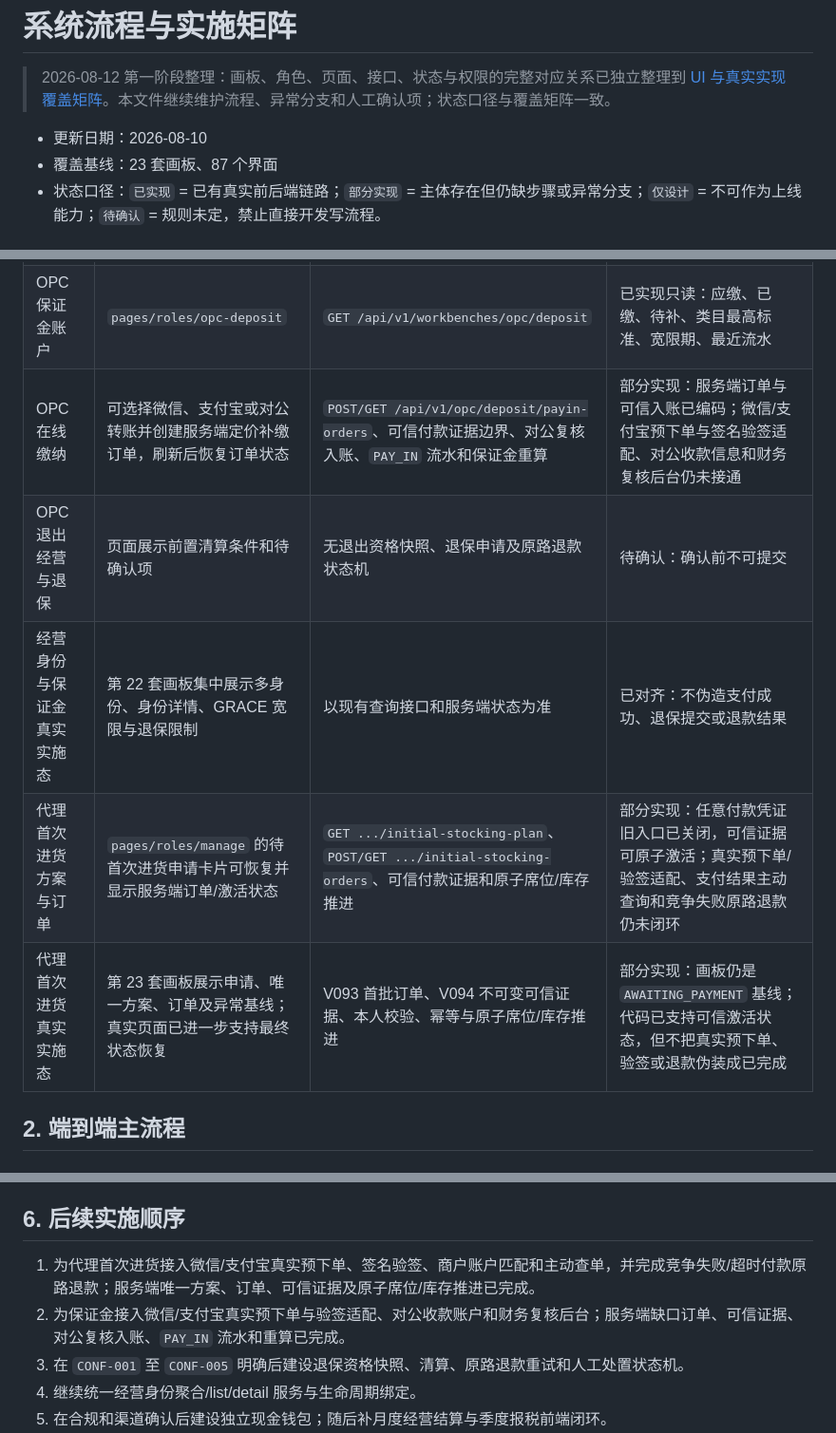
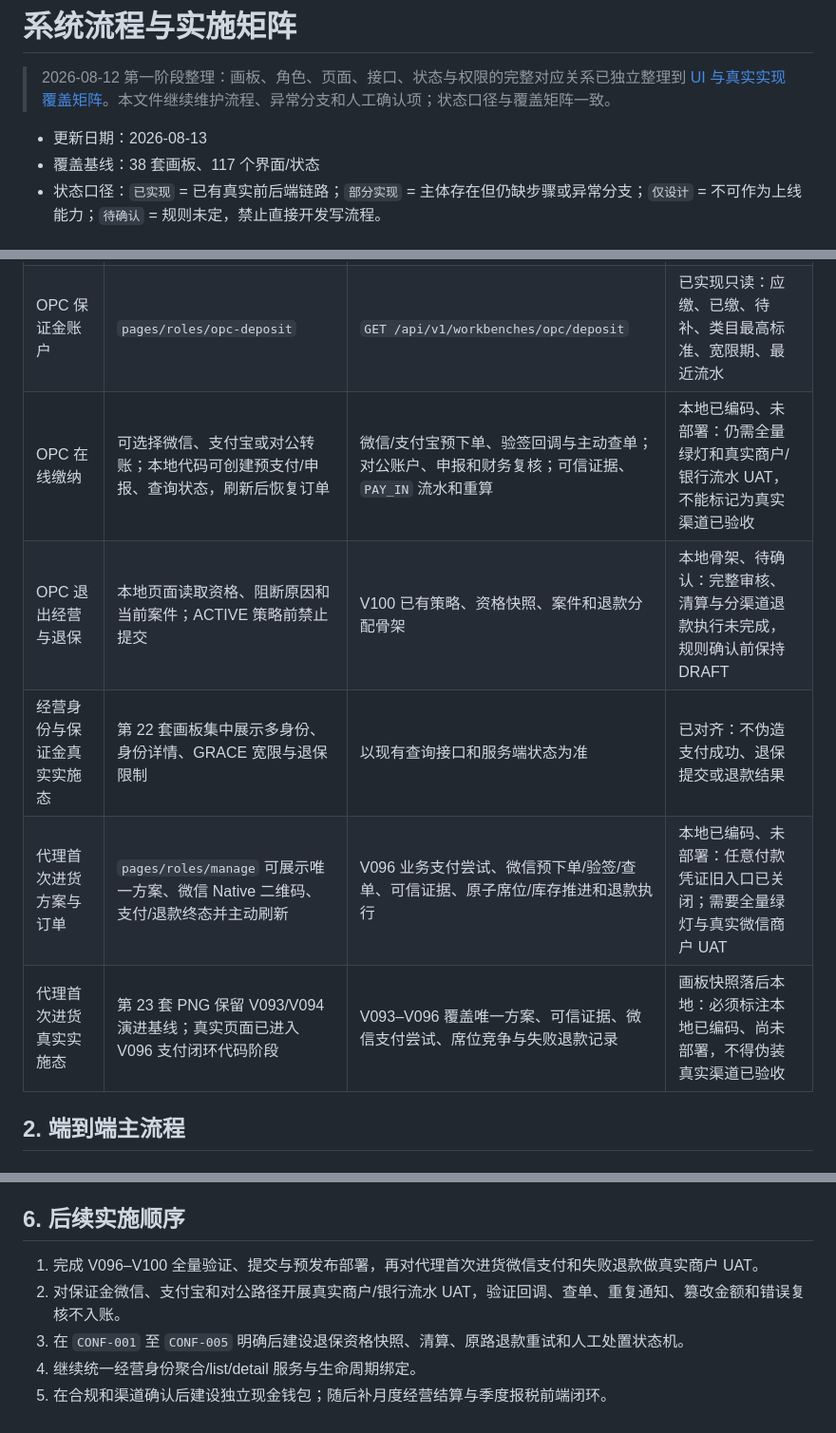
Before and after one commit to maguangming1994/my-prod-platform-ui-gallery, a Markdown page: system-flow-implementation.md, 3 parts joined by grey strips. Shown at 95% size. Rendered like a GitHub page.

Commit message:
docs: sync verified implementation status (system-flow-implementation.md)

```diff
--- a/system-flow-implementation.md
+++ b/system-flow-implementation.md
@@ -2,8 +2,8 @@
 
 > 2026-08-12 第一阶段整理：画板、角色、页面、接口、状态与权限的完整对应关系已独立整理到 [UI 与真实实现覆盖矩阵](ui-implementation-coverage-matrix.md)。本文件继续维护流程、异常分支和人工确认项；状态口径与覆盖矩阵一致。
 
-- 更新日期：2026-08-10
-- 覆盖基线：23 套画板、87 个界面
+- 更新日期：2026-08-13
+- 覆盖基线：38 套画板、117 个界面/状态
 - 状态口径：`已实现` = 已有真实前后端链路；`部分实现` = 主体存在但仍缺步骤或异常分支；`仅设计` = 不可作为上线能力；`待确认` = 规则未定，禁止直接开发写流程。
 
 ## 1. 当前新增落地
@@ -12,11 +12,11 @@
 | --- | --- | --- | --- |
 | 多经营身份二级列表到三级详情 | `pages/roles/index` → `pages/roles/identity-detail` → 身份工作台 | 继续使用 OPC、代理、销售工作台权限查询 | 部分实现：详情已接真实状态；审核中/可申请身份仍待统一身份聚合服务 |
 | OPC 保证金账户 | `pages/roles/opc-deposit` | `GET /api/v1/workbenches/opc/deposit` | 已实现只读：应缴、已缴、待补、类目最高标准、宽限期、最近流水 |
-| OPC 在线缴纳 | 可选择微信、支付宝或对公转账并创建服务端定价补缴订单，刷新后恢复订单状态 | `POST/GET /api/v1/opc/deposit/payin-orders`、可信付款证据边界、对公复核入账、`PAY_IN` 流水和保证金重算 | 部分实现：服务端订单与可信入账已编码；微信/支付宝预下单与签名验签适配、对公收款信息和财务复核后台仍未接通 |
-| OPC 退出经营与退保 | 页面展示前置清算条件和待确认项 | 无退出资格快照、退保申请及原路退款状态机 | 待确认：确认前不可提交 |
+| OPC 在线缴纳 | 可选择微信、支付宝或对公转账；本地代码可创建预支付/申报、查询状态，刷新后恢复订单 | 微信/支付宝预下单、验签回调与主动查单；对公账户、申报和财务复核；可信证据、`PAY_IN` 流水和重算 | 本地已编码、未部署：仍需全量绿灯和真实商户/银行流水 UAT，不能标记为真实渠道已验收 |
+| OPC 退出经营与退保 | 本地页面读取资格、阻断原因和当前案件；ACTIVE 策略前禁止提交 | V100 已有策略、资格快照、案件和退款分配骨架 | 本地骨架、待确认：完整审核、清算与分渠道退款执行未完成，规则确认前保持 DRAFT |
 | 经营身份与保证金真实实施态 | 第 22 套画板集中展示多身份、身份详情、GRACE 宽限与退保限制 | 以现有查询接口和服务端状态为准 | 已对齐：不伪造支付成功、退保提交或退款结果 |
-| 代理首次进货方案与订单 | `pages/roles/manage` 的待首次进货申请卡片可恢复并显示服务端订单/激活状态 | `GET .../initial-stocking-plan`、`POST/GET .../initial-stocking-orders`、可信付款证据和原子席位/库存推进 | 部分实现：任意付款凭证旧入口已关闭，可信证据可原子激活；真实预下单/验签适配、支付结果主动查询和竞争失败原路退款仍未闭环 |
-| 代理首次进货真实实施态 | 第 23 套画板展示申请、唯一方案、订单及异常基线；真实页面已进一步支持最终状态恢复 | V093 首批订单、V094 不可变可信证据、本人校验、幂等与原子席位/库存推进 | 部分实现：画板仍是 `AWAITING_PAYMENT` 基线；代码已支持可信激活状态，但不把真实预下单、验签或退款伪装成已完成 |
+| 代理首次进货方案与订单 | `pages/roles/manage` 可展示唯一方案、微信 Native 二维码、支付/退款终态并主动刷新 | V096 业务支付尝试、微信预下单/验签/查单、可信证据、原子席位/库存推进和退款执行 | 本地已编码、未部署：任意付款凭证旧入口已关闭；需要全量绿灯与真实微信商户 UAT |
+| 代理首次进货真实实施态 | 第 23 套 PNG 保留 V093/V094 演进基线；真实页面已进入 V096 支付闭环代码阶段 | V093–V096 覆盖唯一方案、可信证据、微信支付尝试、席位竞争与失败退款记录 | 画板快照落后本地：必须标注本地已编码、尚未部署，不得伪装真实渠道已验收 |
 
 ## 2. 端到端主流程
 
@@ -87,8 +87,8 @@
 
 ## 6. 后续实施顺序
 
-1. 为代理首次进货接入微信/支付宝真实预下单、签名验签、商户账户匹配和主动查单，并完成竞争失败/超时付款原路退款；服务端唯一方案、订单、可信证据及原子席位/库存推进已完成。
-2. 为保证金接入微信/支付宝真实预下单与验签适配、对公收款账户和财务复核后台；服务端缺口订单、可信证据、对公复核入账、`PAY_IN` 流水和重算已完成。
+1. 完成 V096–V100 全量验证、提交与预发布部署，再对代理首次进货微信支付和失败退款做真实商户 UAT。
+2. 对保证金微信、支付宝和对公路径开展真实商户/银行流水 UAT，验证回调、查单、重复通知、篡改金额和错误复核不入账。
 3. 在 `CONF-001` 至 `CONF-005` 明确后建设退保资格快照、清算、原路退款重试和人工处置状态机。
 4. 继续统一经营身份聚合/list/detail 服务与生命周期绑定。
 5. 在合规和渠道确认后建设独立现金钱包；随后补月度经营结算与季度报税前端闭环。
```
Also changed, not shown: other parts of system-flow-implementation.md (+2 -2 lines).
